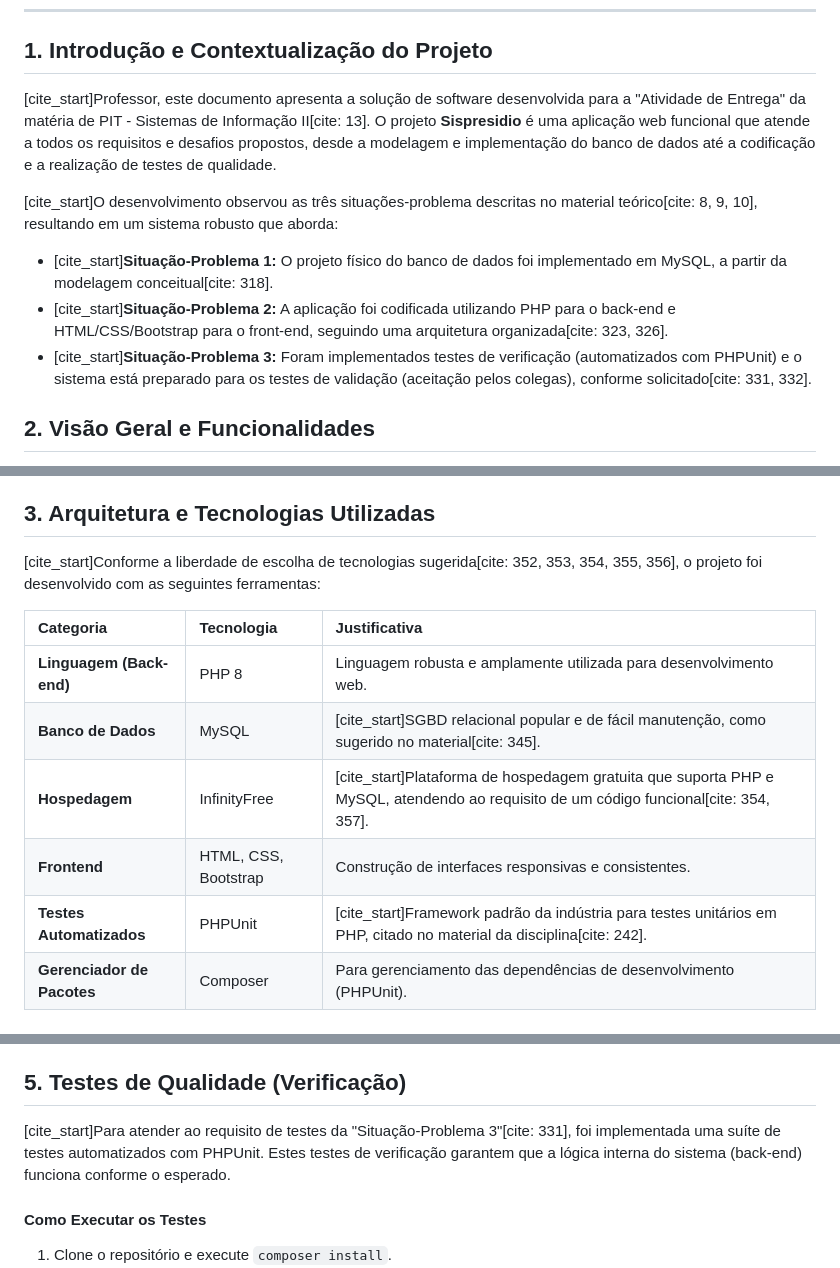
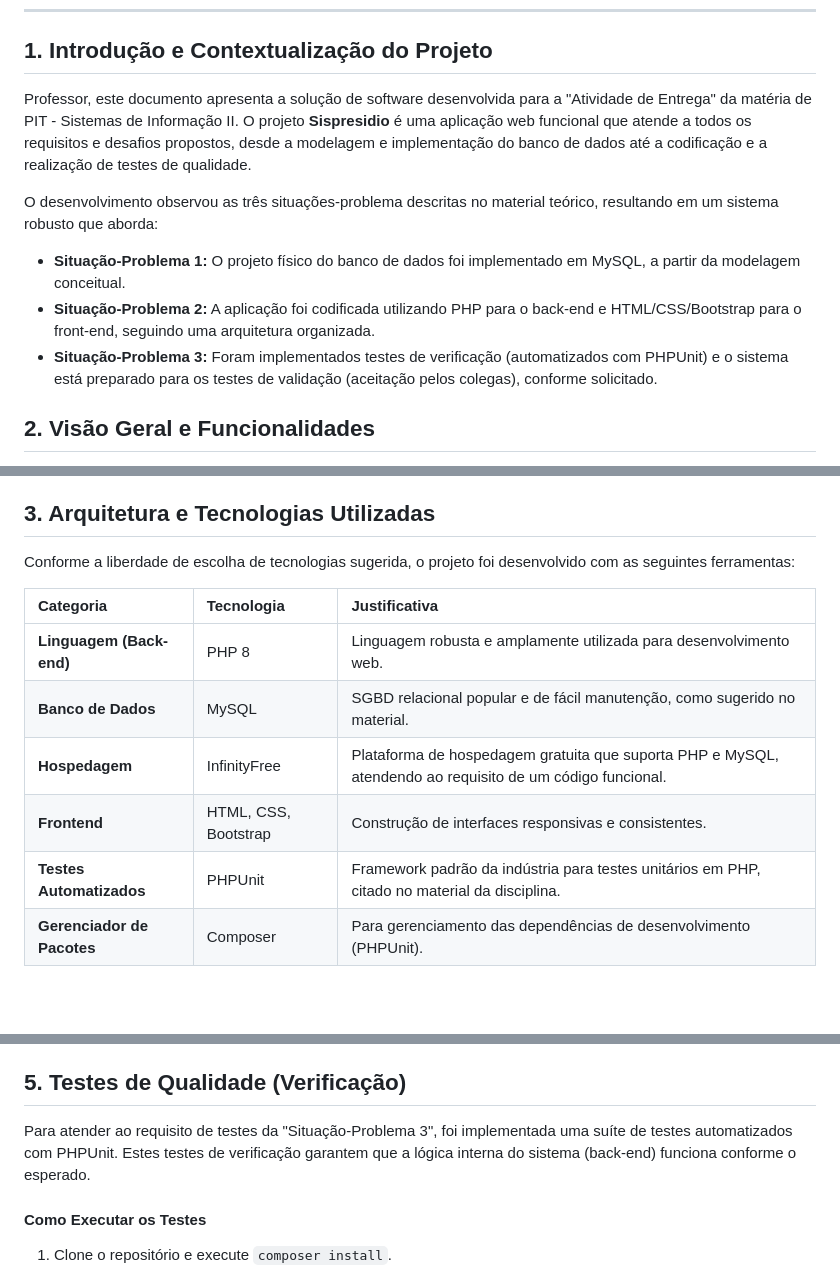
Before and after one commit to paulopalmeira/sispresidio, a Markdown page: README.md, 3 parts joined by grey strips. Drawn GitHub-style; blank space fills up the shorter version.

Commit message:
atualizado

```diff
--- a/README.md
+++ b/README.md
@@ -7,12 +7,12 @@
 
 ## 1. Introdução e Contextualização do Projeto
 
-[cite_start]Professor, este documento apresenta a solução de software desenvolvida para a "Atividade de Entrega" da matéria de PIT - Sistemas de Informação II[cite: 13]. O projeto **Sispresidio** é uma aplicação web funcional que atende a todos os requisitos e desafios propostos, desde a modelagem e implementação do banco de dados até a codificação e a realização de testes de qualidade.
+Professor, este documento apresenta a solução de software desenvolvida para a "Atividade de Entrega" da matéria de PIT - Sistemas de Informação II. O projeto **Sispresidio** é uma aplicação web funcional que atende a todos os requisitos e desafios propostos, desde a modelagem e implementação do banco de dados até a codificação e a realização de testes de qualidade.
 
-[cite_start]O desenvolvimento observou as três situações-problema descritas no material teórico[cite: 8, 9, 10], resultando em um sistema robusto que aborda:
-* [cite_start]**Situação-Problema 1:** O projeto físico do banco de dados foi implementado em MySQL, a partir da modelagem conceitual[cite: 318].
-* [cite_start]**Situação-Problema 2:** A aplicação foi codificada utilizando PHP para o back-end e HTML/CSS/Bootstrap para o front-end, seguindo uma arquitetura organizada[cite: 323, 326].
-* [cite_start]**Situação-Problema 3:** Foram implementados testes de verificação (automatizados com PHPUnit) e o sistema está preparado para os testes de validação (aceitação pelos colegas), conforme solicitado[cite: 331, 332].
+O desenvolvimento observou as três situações-problema descritas no material teórico, resultando em um sistema robusto que aborda:
+* **Situação-Problema 1:** O projeto físico do banco de dados foi implementado em MySQL, a partir da modelagem conceitual.
+* **Situação-Problema 2:** A aplicação foi codificada utilizando PHP para o back-end e HTML/CSS/Bootstrap para o front-end, seguindo uma arquitetura organizada.
+* **Situação-Problema 3:** Foram implementados testes de verificação (automatizados com PHPUnit) e o sistema está preparado para os testes de validação (aceitação pelos colegas), conforme solicitado.
 
 ## 2. Visão Geral e Funcionalidades
 
@@ -28,15 +28,15 @@ O Sispresidio é um sistema para gerenciamento de uma unidade prisional, com con
 
 ## 3. Arquitetura e Tecnologias Utilizadas
 
-[cite_start]Conforme a liberdade de escolha de tecnologias sugerida[cite: 352, 353, 354, 355, 356], o projeto foi desenvolvido com as seguintes ferramentas:
+Conforme a liberdade de escolha de tecnologias sugerida, o projeto foi desenvolvido com as seguintes ferramentas:
 
 | Categoria                | Tecnologia            | Justificativa                                                                                             |
 | :----------------------- | :-------------------- | :-------------------------------------------------------------------------------------------------------- |
 | **Linguagem (Back-end)** | PHP 8                 | Linguagem robusta e amplamente utilizada para desenvolvimento web.                                          |
-| **Banco de Dados** | MySQL                 | [cite_start]SGBD relacional popular e de fácil manutenção, como sugerido no material[cite: 345].                       |
-| **Hospedagem** | InfinityFree          | [cite_start]Plataforma de hospedagem gratuita que suporta PHP e MySQL, atendendo ao requisito de um código funcional[cite: 354, 357]. |
+| **Banco de Dados** | MySQL                 | SGBD relacional popular e de fácil manutenção, como sugerido no material.                       |
+| **Hospedagem** | InfinityFree          | Plataforma de hospedagem gratuita que suporta PHP e MySQL, atendendo ao requisito de um código funcional. |
 | **Frontend** | HTML, CSS, Bootstrap  | Construção de interfaces responsivas e consistentes.                                                      |
-| **Testes Automatizados** | PHPUnit               | [cite_start]Framework padrão da indústria para testes unitários em PHP, citado no material da disciplina[cite: 242]. |
+| **Testes Automatizados** | PHPUnit               | Framework padrão da indústria para testes unitários em PHP, citado no material da disciplina. |
 | **Gerenciador de Pacotes** | Composer              | Para gerenciamento das dependências de desenvolvimento (PHPUnit).                                         |
 
 ### **Acesso ao Sistema em Funcionamento**
@@ -72,7 +72,7 @@ Para testar a aplicação, por favor, siga os passos abaixo:
 
 ## 5. Testes de Qualidade (Verificação)
 
-[cite_start]Para atender ao requisito de testes da "Situação-Problema 3"[cite: 331], foi implementada uma suíte de testes automatizados com PHPUnit. Estes testes de verificação garantem que a lógica interna do sistema (back-end) funciona conforme o esperado.
+Para atender ao requisito de testes da "Situação-Problema 3", foi implementada uma suíte de testes automatizados com PHPUnit. Estes testes de verificação garantem que a lógica interna do sistema (back-end) funciona conforme o esperado.
 
 #### Como Executar os Testes
 1.  Clone o repositório e execute `composer install`.
```
